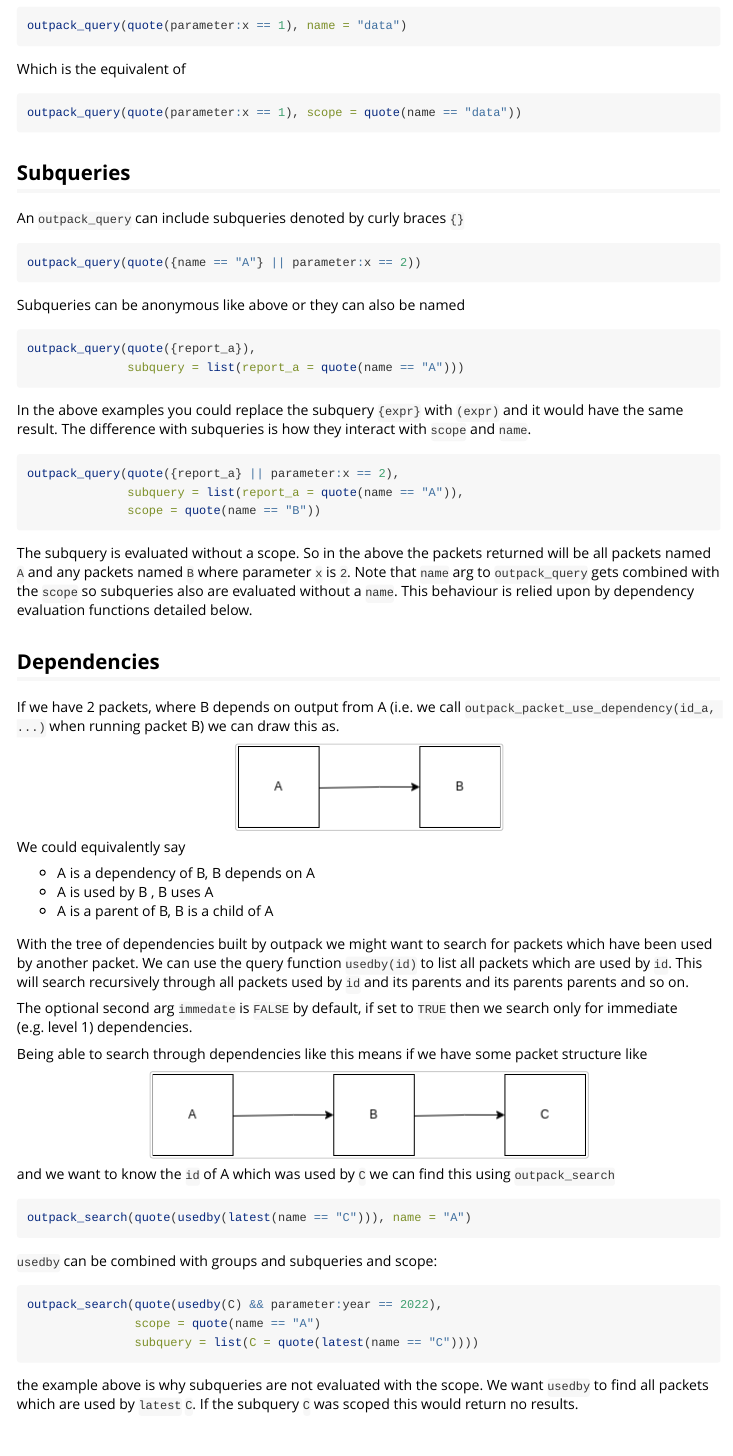
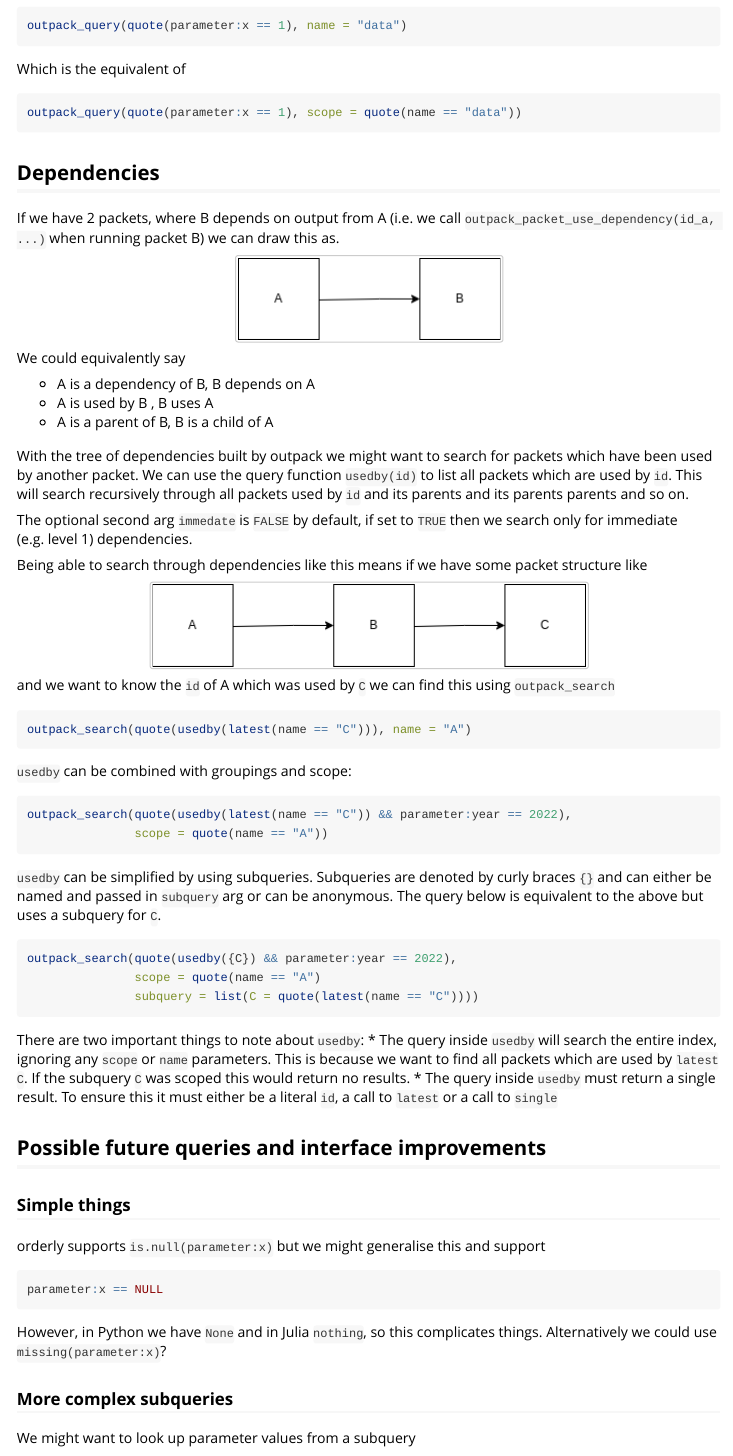
Before and after one commit to mrc-ide/outpack-r, an R Markdown document (vignettes/query.Rmd): the page in a window 1100 px wide, from 1760 px down. Rendered offline with R 4.5, knitr and Pandoc, with nearby package versions.

Commit message:
Update vignette after review changes

````diff
--- a/vignettes/query.Rmd
+++ b/vignettes/query.Rmd
@@ -97,31 +97,6 @@ Which is the equivalent of
 outpack_query(quote(parameter:x == 1), scope = quote(name == "data"))
 ```
 
-## Subqueries
-
-An `outpack_query` can include subqueries denoted by curly braces `{}`
-
-```r
-outpack_query(quote({name == "A"} || parameter:x == 2))
-```
-
-Subqueries can be anonymous like above or they can also be named
-
-```r
-outpack_query(quote({report_a}),
-              subquery = list(report_a = quote(name == "A")))
-```
-
-In the above examples you could replace the subquery `{expr}` with `(expr)` and it would have the same result. The difference with subqueries is how they interact with `scope` and `name`.
-
-```r
-outpack_query(quote({report_a} || parameter:x == 2),
-              subquery = list(report_a = quote(name == "A")),
-              scope = quote(name == "B"))
-```
-
-The subquery is evaluated without a scope. So in the above the packets returned will be all packets named `A` and any packets named `B` where parameter `x` is `2`. Note that `name` arg to `outpack_query` gets combined with the `scope` so subqueries also are evaluated without a `name`. This behaviour is relied upon by dependency evaluation functions detailed below.
-
 ## Dependencies
 
 If we have 2 packets, where B depends on output from A (i.e. we call `outpack_packet_use_dependency(id_a, ...)` when running packet B) we can draw this as.
@@ -152,15 +127,24 @@ and we want to know the `id` of A which was used by `C` we can find this using `
 outpack_search(quote(usedby(latest(name == "C"))), name = "A")
 ```
 
-`usedby` can be combined with groups and subqueries and scope:
+`usedby` can be combined with groupings and scope:
 
 ```r
-outpack_search(quote(usedby(C) && parameter:year == 2022),
+outpack_search(quote(usedby(latest(name == "C")) && parameter:year == 2022),
+               scope = quote(name == "A"))
+```
+
+`usedby` can be simplified by using subqueries. Subqueries are denoted by curly braces `{}` and can either be named and passed in `subquery` arg or can be anonymous. The query below is equivalent to the above but uses a subquery for `C`.
+
+```r
+outpack_search(quote(usedby({C}) && parameter:year == 2022),
                scope = quote(name == "A")
                subquery = list(C = quote(latest(name == "C"))))
 ```
 
-the example above is why subqueries are not evaluated with the scope. We want `usedby` to find all packets which are used by `latest` `C`. If the subquery `C` was scoped this would return no results.
+There are two important things to note about `usedby`:
+* The query inside `usedby` will search the entire index, ignoring any `scope` or `name` parameters. This is because we want to find all packets which are used by `latest` `C`. If the subquery `C` was scoped this would return no results.
+* The query inside `usedby` must return a single result. To ensure this it must either be a literal `id`, a call to `latest` or a call to `single`
 
 ## Possible future queries and interface improvements
 
````
